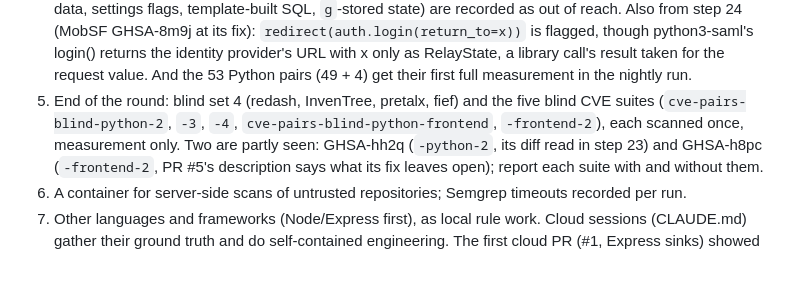
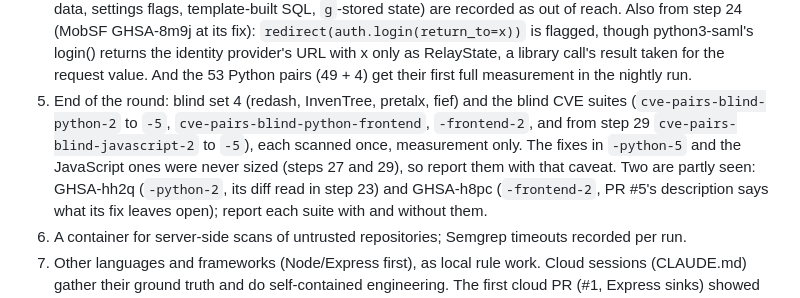
Before and after one commit to shwan-ps5/codewatch, a Markdown page: PLAN.md, the part around the change. Rendered like a GitHub page; blank space fills up the shorter version.

Commit message:
PLAN.md: list the new blind suites for the end of the round
Co-Authored-By: Claude Opus 5.5 <noreply@anthropic.com>

```diff
--- a/PLAN.md
+++ b/PLAN.md
@@ -101,9 +101,10 @@ Next, in order:
    python3-saml's login() returns the identity provider's URL with x only as RelayState, a library call's
    result taken for the request value. And the 53 Python pairs (49 + 4) get their first full measurement
    in the nightly run.
-5. End of the round: blind set 4 (redash, InvenTree, pretalx, fief) and the five blind CVE suites
-   (`cve-pairs-blind-python-2`, `-3`, `-4`, `cve-pairs-blind-python-frontend`, `-frontend-2`), each scanned
-   once, measurement only. Two are partly seen: GHSA-hh2q (`-python-2`, its diff read in step 23) and GHSA-h8pc
+5. End of the round: blind set 4 (redash, InvenTree, pretalx, fief) and the blind CVE suites
+   (`cve-pairs-blind-python-2` to `-5`, `cve-pairs-blind-python-frontend`, `-frontend-2`, and from step 29
+   `cve-pairs-blind-javascript-2` to `-5`), each scanned once, measurement only. The fixes in `-python-5` and the
+   JavaScript ones were never sized (steps 27 and 29), so report them with that caveat. Two are partly seen: GHSA-hh2q (`-python-2`, its diff read in step 23) and GHSA-h8pc
    (`-frontend-2`, PR #5's description says what its fix leaves open); report each suite with and without them.
 6. A container for server-side scans of untrusted repositories; Semgrep timeouts recorded per run.
 7. Other languages and frameworks (Node/Express first), as local rule work. Cloud sessions (CLAUDE.md) gather
```
